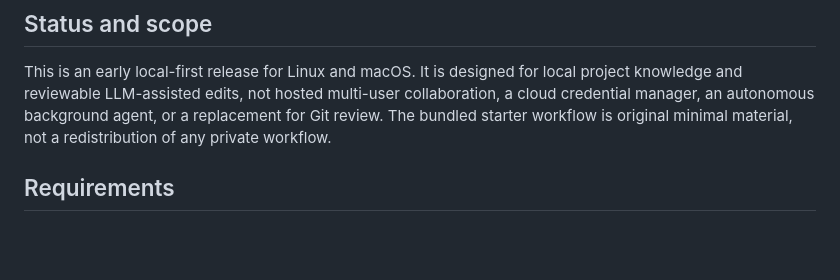
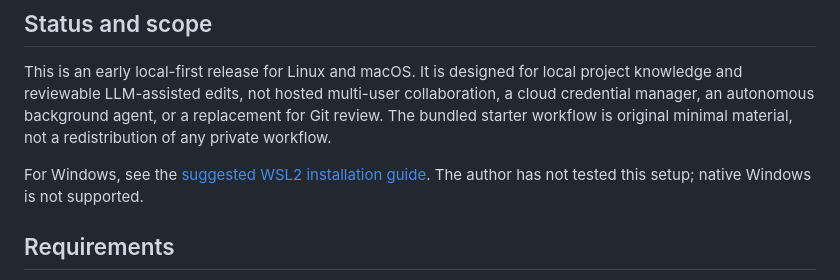
Before and after one commit to edoloughlin/ok-workbench, a Markdown page: README.md, the part around the change. Drawn GitHub-style; blank space fills up the shorter version.

```diff
--- a/README.md
+++ b/README.md
@@ -7,6 +7,8 @@ Everything lives in a portable `workspace/` bundle of plain Markdown, structured
 ## Status and scope
 
 This is an early local-first release for Linux and macOS. It is designed for local project knowledge and reviewable LLM-assisted edits, not hosted multi-user collaboration, a cloud credential manager, an autonomous background agent, or a replacement for Git review. The bundled starter workflow is original minimal material, not a redistribution of any private workflow.
+
+For Windows, see the [suggested WSL2 installation guide](docs/WINDOWS.md). The author has not tested this setup; native Windows is not supported.
 
 ## Requirements
 
```
Also changed, not shown: docs/WINDOWS.md (added, +103 -0 lines).
